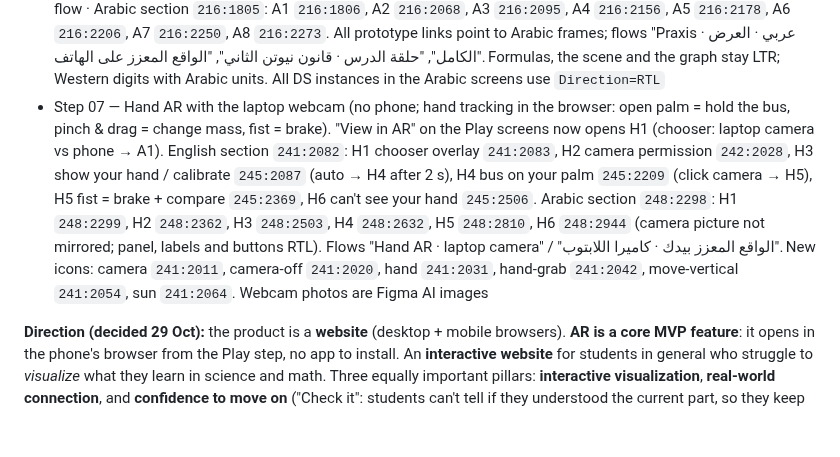
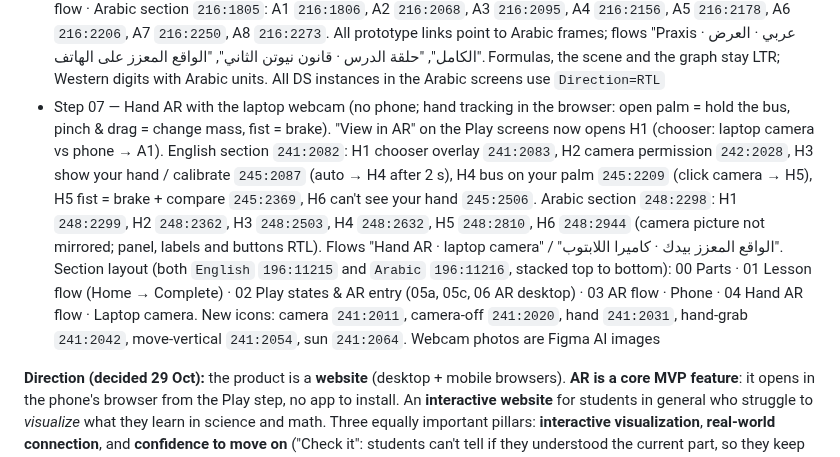
Before and after one commit to KarimMedhat/Claude_Home, a Markdown page: CLAUDE.md, the part around the change. Drawn GitHub-style; blank space fills up the shorter version.

Commit message:
Record Praxis UI section layout
Co-Authored-By: Claude Opus 5.5 <noreply@anthropic.com>
Claude-Session: https://claude.ai/code/session_01VM2EdKrcA4QyABTspi8JvX

```diff
--- a/CLAUDE.md
+++ b/CLAUDE.md
@@ -55,7 +55,7 @@ This file is read automatically by Claude Code on every session. It contains ful
 - Step 06 — Flows + Wireframes board: node `176:2` (site map, lesson flow, 8 lo-fi wireframes incl. AR on phone)
 - Step 07 — Hi-fi UI on page `UI Design` (`170:10389`): 8 screens built only from DS instances, text styles, effect styles and Praxis variables (Dark mode set explicitly). Desktop 1440: 01 Home `186:59`, 02 Explore `186:218`, 03 Hook `187:272`, 04 Predict `187:340`, 05 Play 12 t `188:354` (+ variants 05a 6 t `199:705`, 05c 24 t `199:824`, linked from the preset chips with Smart Animate; shared scale 0–50 m / 0–8 s), 07 Check `191:512`, 08 Lesson complete `191:602`; mobile 390: 06 AR `191:448`; desktop 06 AR view `195:635` (phone mockup holding the AR screen). AR flow section `203:867`: A1 Continue on your phone (desktop overlay with QR, `203:868`), A2 camera permission `203:1156`, A3 scanning `203:1210` (auto → A4 after 2 s), A4 tap to place `203:1291`, A5 placed `191:448` (primary = Brake!), A6 brake & compare `205:926`, A7 quick check in AR `205:1001`, A8 AR not available → 3D view `205:1065`. Desktop "View in AR" opens A1 as an overlay; flow "AR on phone" starts at A2. Local components (frame `185:2`): `UI/Sidebar` `185:3`, `UI/Lesson Header` `185:65`. Prototype: 28 click links; flows "Praxis · Full demo" (starts at Home) and "Lesson loop · Newton’s second law" (starts at Hook); Smart Animate between lesson steps, Move In for AR. Demo-lesson hook corrected to Newton's 2nd law: "Why does a full bus take longer to stop than an empty one?" (12 t, 48 kN → a = 4 m/s², 24 m vs 12 m empty); "jolt forward when the bus brakes" is the 1st-law card
 - Step 07 — Arabic RTL version in section `196:11216` (English lives in section `196:11215`). RTL parts frame `212:1009`: `UI/Sidebar · RTL` `212:1010`, `UI/Lesson Header · RTL` `212:1025` (Progress Steps use `Direction=RTL`). Screens: Home `213:1059`, Explore `213:1252`, Hook `213:1438`, Predict `213:1528`, Play 12 t `215:1335` (6 t `215:1568`, 24 t `215:1791`), Check `215:2023`, Complete `215:2123`, desktop AR `215:2313`; AR flow · Arabic section `216:1805`: A1 `216:1806`, A2 `216:2068`, A3 `216:2095`, A4 `216:2156`, A5 `216:2178`, A6 `216:2206`, A7 `216:2250`, A8 `216:2273`. All prototype links point to Arabic frames; flows "Praxis · عربي · العرض الكامل", "حلقة الدرس · قانون نيوتن الثاني", "الواقع المعزز على الهاتف". Formulas, the scene and the graph stay LTR; Western digits with Arabic units. All DS instances in the Arabic screens use `Direction=RTL`
-- Step 07 — Hand AR with the laptop webcam (no phone; hand tracking in the browser: open palm = hold the bus, pinch & drag = change mass, fist = brake). "View in AR" on the Play screens now opens H1 (chooser: laptop camera vs phone → A1). English section `241:2082`: H1 chooser overlay `241:2083`, H2 camera permission `242:2028`, H3 show your hand / calibrate `245:2087` (auto → H4 after 2 s), H4 bus on your palm `245:2209` (click camera → H5), H5 fist = brake + compare `245:2369`, H6 can't see your hand `245:2506`. Arabic section `248:2298`: H1 `248:2299`, H2 `248:2362`, H3 `248:2503`, H4 `248:2632`, H5 `248:2810`, H6 `248:2944` (camera picture not mirrored; panel, labels and buttons RTL). Flows "Hand AR · laptop camera" / "الواقع المعزز بيدك · كاميرا اللابتوب". New icons: camera `241:2011`, camera-off `241:2020`, hand `241:2031`, hand-grab `241:2042`, move-vertical `241:2054`, sun `241:2064`. Webcam photos are Figma AI images
+- Step 07 — Hand AR with the laptop webcam (no phone; hand tracking in the browser: open palm = hold the bus, pinch & drag = change mass, fist = brake). "View in AR" on the Play screens now opens H1 (chooser: laptop camera vs phone → A1). English section `241:2082`: H1 chooser overlay `241:2083`, H2 camera permission `242:2028`, H3 show your hand / calibrate `245:2087` (auto → H4 after 2 s), H4 bus on your palm `245:2209` (click camera → H5), H5 fist = brake + compare `245:2369`, H6 can't see your hand `245:2506`. Arabic section `248:2298`: H1 `248:2299`, H2 `248:2362`, H3 `248:2503`, H4 `248:2632`, H5 `248:2810`, H6 `248:2944` (camera picture not mirrored; panel, labels and buttons RTL). Flows "Hand AR · laptop camera" / "الواقع المعزز بيدك · كاميرا اللابتوب". Section layout (both `English` `196:11215` and `Arabic` `196:11216`, stacked top to bottom): 00 Parts · 01 Lesson flow (Home → Complete) · 02 Play states & AR entry (05a, 05c, 06 AR desktop) · 03 AR flow · Phone · 04 Hand AR flow · Laptop camera. New icons: camera `241:2011`, camera-off `241:2020`, hand `241:2031`, hand-grab `241:2042`, move-vertical `241:2054`, sun `241:2064`. Webcam photos are Figma AI images
 
 **Direction (decided 29 Oct):** the product is a **website** (desktop + mobile browsers). **AR is a core MVP feature**: it opens in the phone's browser from the Play step, no app to install. An **interactive website** for students in general who struggle to *visualize* what they learn in science and math. Three equally important pillars: **interactive visualization**, **real-world connection**, and **confidence to move on** ("Check it": students can't tell if they understood the current part, so they keep rereading and stall; small steps with a quick check + instant feedback). Ignore the "Praxis PoC Brief (Ahmed)" (AI tutor, Thanaweya STEM/IG niche, teacher mode). Jira is no longer used: work in Figma only.
 
```
